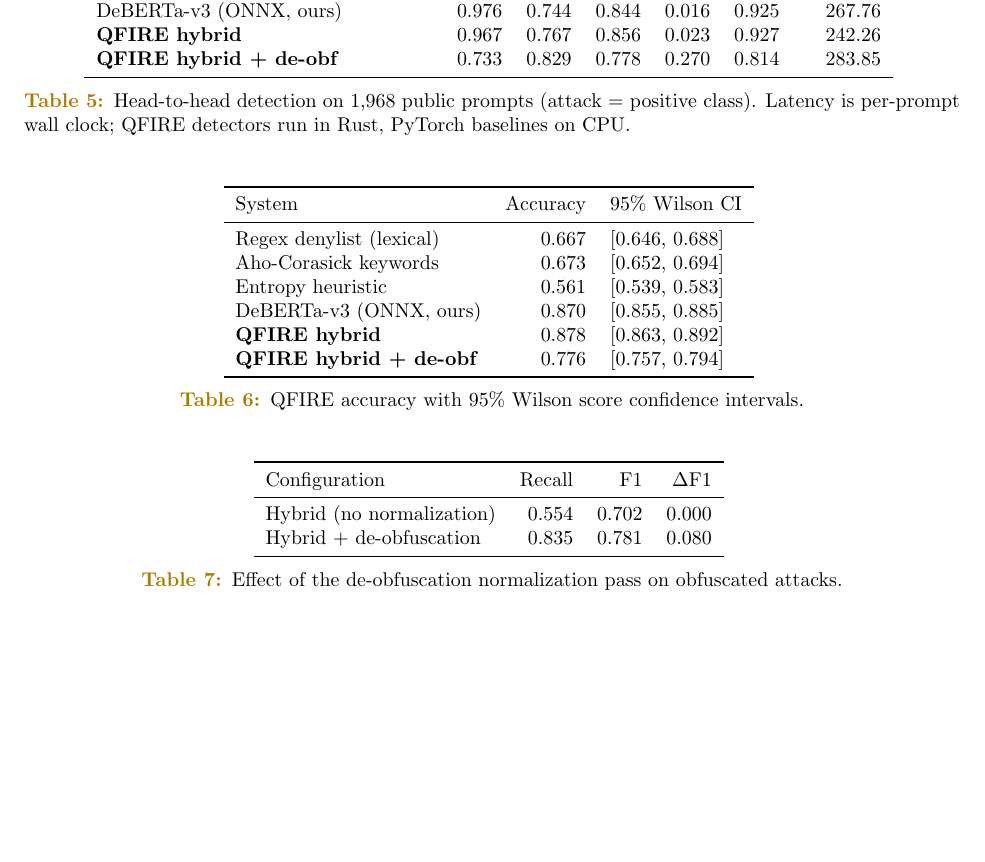
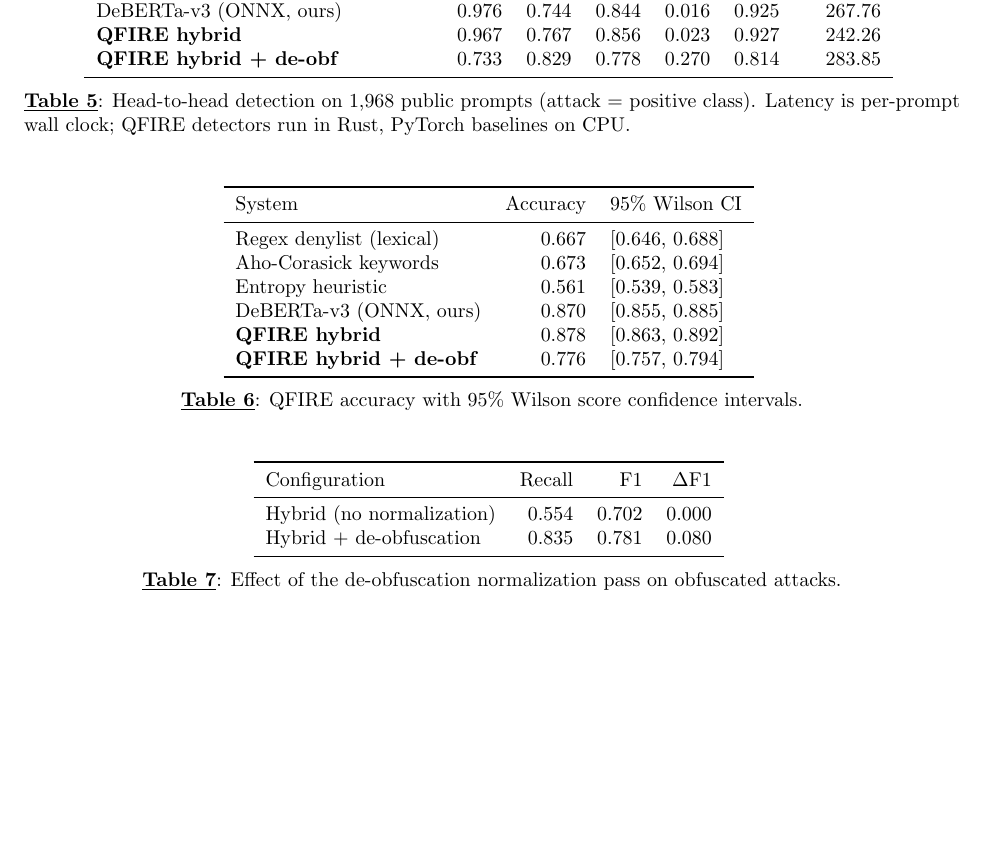
Before and after one commit to Task-force-for-AI-agents-in-Healthcare/qfire, a LaTeX paper (paper/main.tex): part of page 17 of 24, cut so that both start at the same text. Compiled offline with pdfLaTeX.

Commit message:
paper: caption labels bold+underlined instead of gold
Drop the amber color; make 'Figure N:' / 'Table N:' bold and underlined so the
label stands out from body text without a color accent.

Co-Authored-By: Claude Opus 4.8 (1M context) <noreply@anthropic.com>

```diff
--- a/paper/main.tex
+++ b/paper/main.tex
@@ -15,14 +15,14 @@
 \usepackage{multirow}
 \hypersetup{colorlinks=true, linkcolor=blue, citecolor=blue, urlcolor=blue}
 
-% Make captions visually distinct from body text: smaller font, and a bold
-% colored ``Figure N:'' / ``Table N:'' label so the reader instantly sees that the
-% text belongs to the float, not the surrounding paragraph.
+% Make captions visually distinct from body text: smaller font, and a bold +
+% underlined ``Figure N:'' / ``Table N:'' label so the reader instantly sees that
+% the text belongs to the float, not the surrounding paragraph.
 \usepackage{caption}
-\definecolor{captionlabel}{RGB}{176,124,0} % dark amber/yellow, legible on white
+\DeclareCaptionLabelFormat{boldunder}{\underline{\textbf{#1~#2}}}
 \captionsetup{
   font=small,
-  labelfont={bf,color=captionlabel},
+  labelformat=boldunder,
   labelsep=colon,
   textfont=normalcolor,
   skip=6pt,
```
Also changed, not shown: paper/main.pdf.
